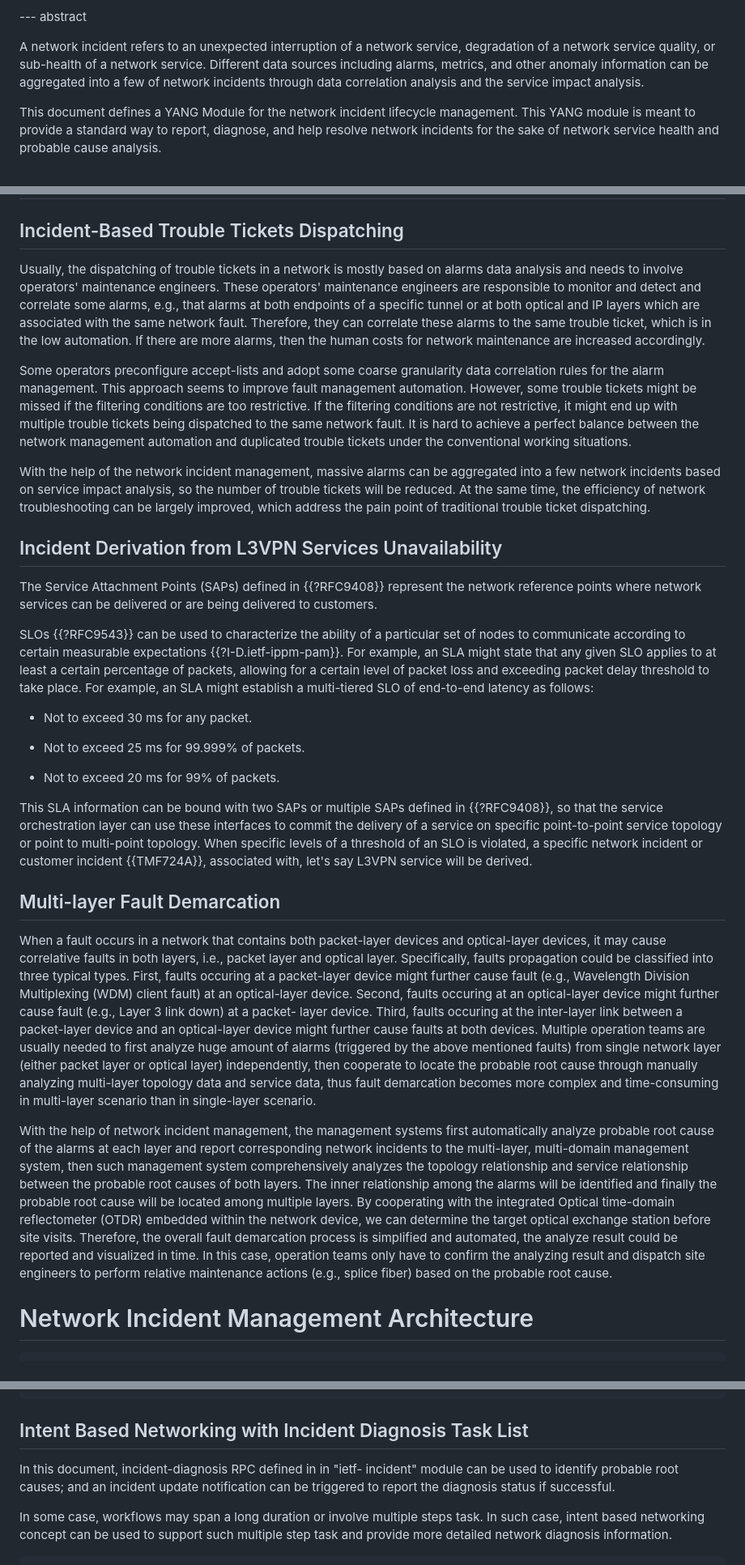
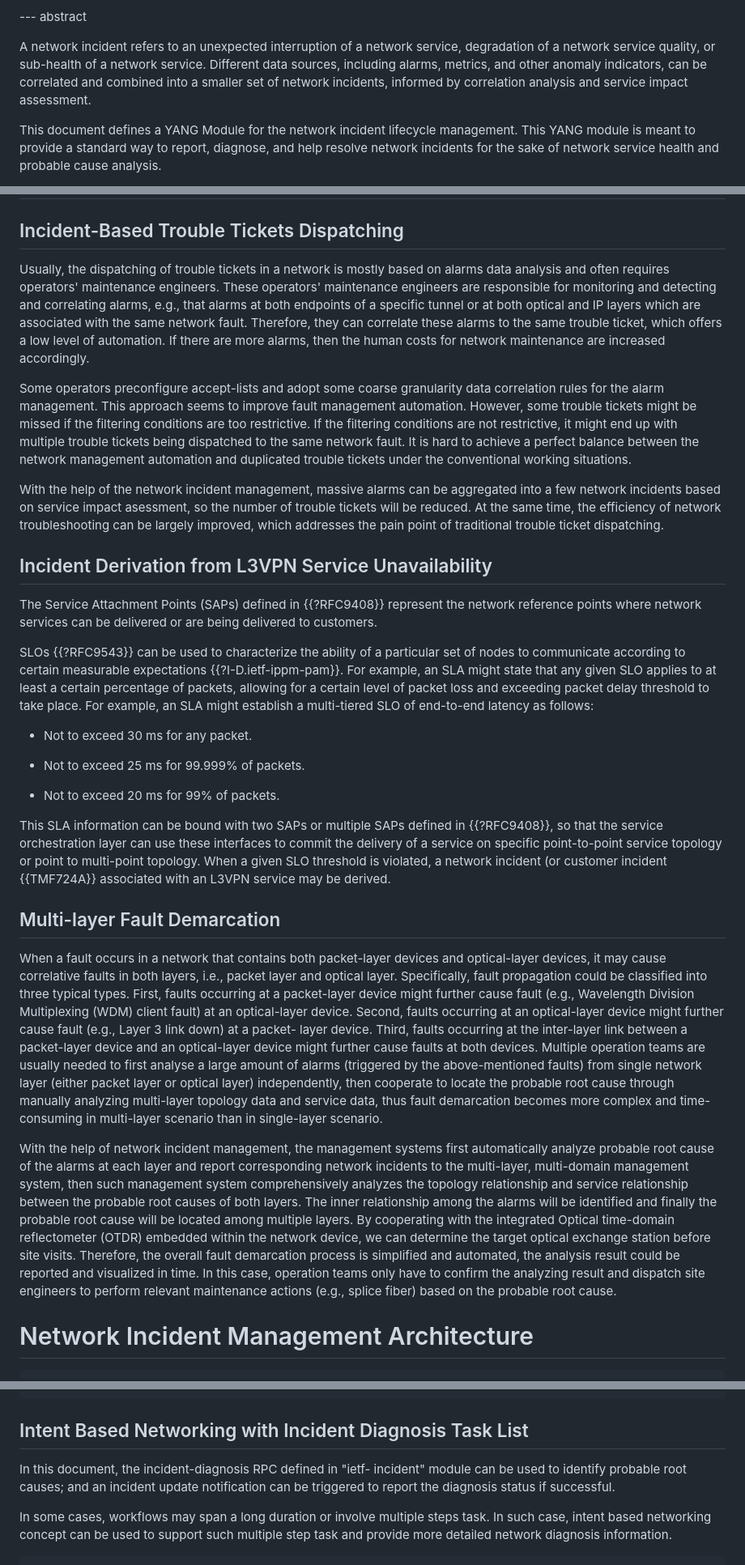
Before and after one commit to ietf-wg-nmop/draft-ietf-nmop-network-incident-yang, a Markdown page: draft-ietf-nmop-network-incident-yang.md, 3 parts joined by grey strips. Shown at 81% size. Drawn GitHub-style.

```diff
--- a/draft-ietf-nmop-network-incident-yang.md
+++ b/draft-ietf-nmop-network-incident-yang.md
@@ -106,10 +106,10 @@ informative:
 
 A network incident refers to an unexpected interruption of a network
 service, degradation of a network service quality, or sub-health of a
-network service.  Different data sources including alarms, metrics,
-and other anomaly information can be aggregated into a few of
-network incidents through data correlation analysis and the service impact
-analysis.
+network service. Different data sources, including alarms, metrics, and
+other anomaly indicators, can be correlated and combined into a smaller
+set of network incidents, informed by correlation analysis and service
+impact assessment.
 
 This document defines a YANG Module for the network incident lifecycle
 management.  This YANG module is meant to provide a standard way to
@@ -275,13 +275,13 @@ Probable root cause:
 ## Incident-Based Trouble Tickets Dispatching
 
 Usually, the dispatching of trouble tickets in a network is mostly
-based on alarms data analysis and needs to involve operators' maintenance
-engineers.  These operators' maintenance engineers are responsible to
-monitor and detect and correlate some alarms, e.g., that alarms at
+based on alarms data analysis and often requires operators' maintenance
+engineers.  These operators' maintenance engineers are responsible for
+monitoring and detecting and correlating alarms, e.g., that alarms at
 both endpoints of a specific tunnel or at both optical and IP layers
 which are associated with the same network fault.  Therefore, they can
-correlate these alarms to the same trouble ticket, which is in the
-low automation. If there are more alarms, then the human costs for
+correlate these alarms to the same trouble ticket, which offers a low
+level of automation. If there are more alarms, then the human costs for
 network maintenance are increased accordingly.
 
 Some operators preconfigure accept-lists and adopt some coarse
@@ -296,16 +296,16 @@ conventional working situations.
 
 With the help of the network incident management, massive alarms can
 be aggregated into a few network incidents based on service impact
-analysis, so the number of trouble tickets will be reduced.
+asessment, so the number of trouble tickets will be reduced.
 At the same time, the efficiency of network troubleshooting can be
-largely improved, which address the pain point of traditional trouble
+largely improved, which addresses the pain point of traditional trouble
 ticket dispatching.
 
-## Incident Derivation from L3VPN Services Unavailability
+## Incident Derivation from L3VPN Service Unavailability
 
 The Service Attachment Points (SAPs) defined in {{?RFC9408}} represent the
-network reference points where network services can be delivered or are being delivered to
-customers.
+network reference points where network services can be delivered or are
+being delivered to customers.
 
 SLOs {{?RFC9543}} can be used to characterize the ability of a particular set of
 nodes to communicate according to certain measurable expectations
@@ -324,25 +324,24 @@ of end-to-end latency as follows:
 This SLA information can be bound with two SAPs or multiple SAPs defined in {{?RFC9408}},
 so that the service orchestration layer can use these interfaces to commit the
 delivery of a service on specific point-to-point service topology or point to
-multi-point topology. When specific levels of a threshold of an SLO is violated,
-a specific network incident or customer incident {{TMF724A}}, associated with,
-let's say L3VPN service will be derived.
+multi-point topology. When a given SLO threshold is violated, a network incident
+(or customer incident {{TMF724A}} associated with an L3VPN service may be derived.
 
 ## Multi-layer Fault Demarcation
 
 When a fault occurs in a network that contains both packet-layer
 devices and optical-layer devices, it may cause correlative faults in
 both layers, i.e., packet layer and optical layer.  Specifically,
-faults propagation could be classified into three typical types.
-First, faults occuring at a packet-layer device might further cause fault
+fault propagation could be classified into three typical types.
+First, faults occurring at a packet-layer device might further cause fault
 (e.g., Wavelength Division Multiplexing (WDM) client fault) at an
-optical-layer device.  Second, faults occuring at an optical-layer
+optical-layer device.  Second, faults occurring at an optical-layer
 device might further cause fault (e.g., Layer 3 link down) at a packet-
-layer device.  Third, faults occuring at the inter-layer link between a
+layer device.  Third, faults occurring at the inter-layer link between a
 packet-layer device and an optical-layer device might further cause
 faults at both devices.  Multiple operation teams are usually
-needed to first analyze huge amount of alarms (triggered by the above
-mentioned faults) from single network layer (either packet layer or
+needed to first analyse a large amount of alarms (triggered by the
+above-mentioned faults) from single network layer (either packet layer or
 optical layer) independently, then cooperate to locate the probable root cause
 through manually analyzing multi-layer topology data and service data,
 thus fault demarcation becomes more complex and time-consuming in
@@ -358,10 +357,10 @@ and finally the probable root cause will be located among multiple layers.
 By cooperating with the integrated Optical time-domain reflectometer
 (OTDR) embedded within the network device, we can determine the target optical
 exchange station before site visits.  Therefore, the overall fault
-demarcation process is simplified and automated, the analyze result
+demarcation process is simplified and automated, the analysis result
 could be reported and visualized in time.  In this case, operation
 teams only have to confirm the analyzing result and dispatch site
-engineers to perform relative maintenance actions (e.g., splice
+engineers to perform relevant maintenance actions (e.g., splice
 fiber) based on the probable root cause.
 
 
@@ -1275,12 +1274,12 @@ rpcs:
 
 ##  Intent Based Networking with Incident Diagnosis Task List
 
-In this document, incident-diagnosis RPC defined in in "ietf-
+In this document, the incident-diagnosis RPC defined in "ietf-
 incident" module can be used to identify probable root causes; and an
 incident update notification can be triggered to report the diagnosis
 status if successful.
 
-In some case, workflows may span a long duration or involve multiple steps
+In some cases, workflows may span a long duration or involve multiple steps
 task. In such case, intent based networking concept can be used to support
 such multiple step task and provide more detailed network diagnosis information.
 
```
Also changed, not shown: other parts of draft-ietf-nmop-network-incident-yang.md (+69 -69 lines).
